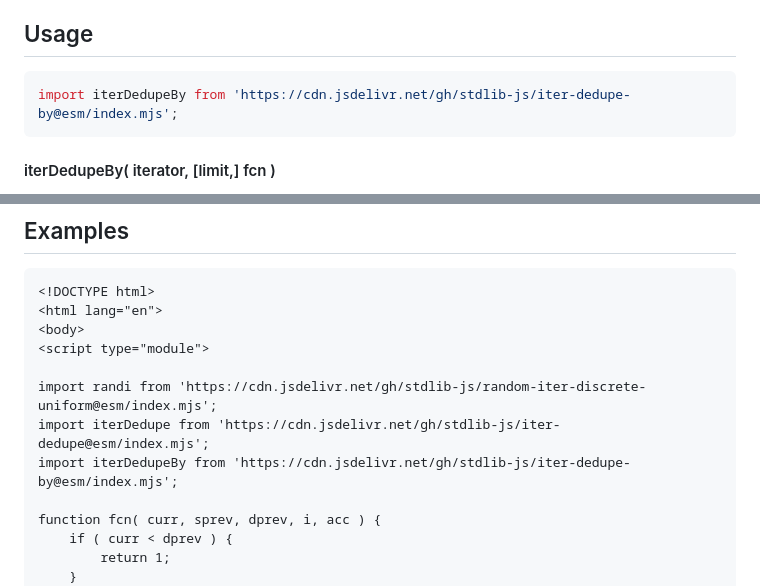
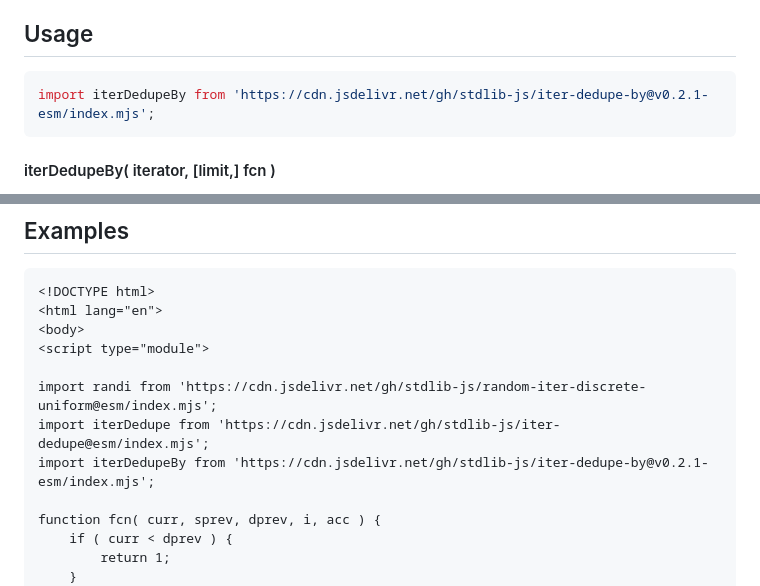
Before and after one commit to stdlib-js/iter-dedupe-by, a Markdown page: README.md, 2 parts joined by grey strips. Drawn GitHub-style.

Commit message:
Update README.md for ESM bundle v0.2.1

````diff
--- a/README.md
+++ b/README.md
@@ -52,7 +52,7 @@ limitations under the License.
 ## Usage
 
 ```javascript
-import iterDedupeBy from 'https://cdn.jsdelivr.net/gh/stdlib-js/iter-dedupe-by@esm/index.mjs';
+import iterDedupeBy from 'https://cdn.jsdelivr.net/gh/stdlib-js/iter-dedupe-by@v0.2.1-esm/index.mjs';
 ```
 
 #### iterDedupeBy( iterator, \[limit,] fcn )
@@ -198,7 +198,7 @@ var bool = it.next().done;
 
 import randi from 'https://cdn.jsdelivr.net/gh/stdlib-js/random-iter-discrete-uniform@esm/index.mjs';
 import iterDedupe from 'https://cdn.jsdelivr.net/gh/stdlib-js/iter-dedupe@esm/index.mjs';
-import iterDedupeBy from 'https://cdn.jsdelivr.net/gh/stdlib-js/iter-dedupe-by@esm/index.mjs';
+import iterDedupeBy from 'https://cdn.jsdelivr.net/gh/stdlib-js/iter-dedupe-by@v0.2.1-esm/index.mjs';
 
 function fcn( curr, sprev, dprev, i, acc ) {
     if ( curr < dprev ) {
````
